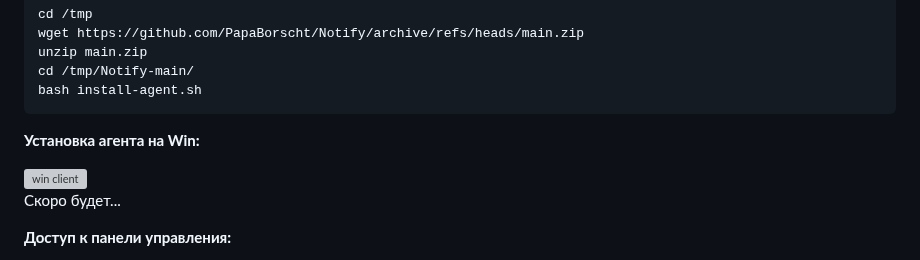
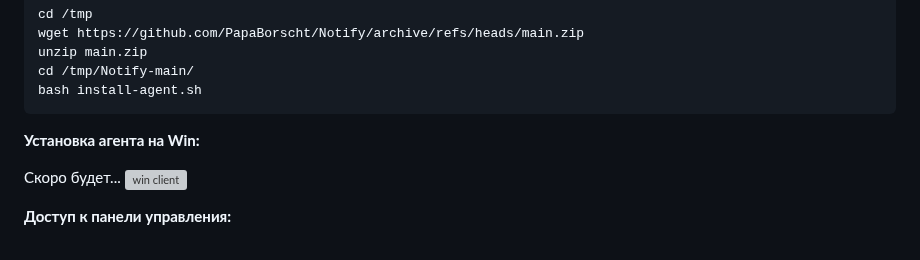
Before and after one commit to PapaBorscht/Notify, a Markdown page: README.md, the part around the change. Rendered like a GitHub page; grey boxes are pictures that could not be loaded.

````diff
--- a/README.md
+++ b/README.md
@@ -38,9 +38,9 @@ bash install-agent.sh
 ```
 **Установка агента на Win:**
 
+Скоро будет...
 <img src="https://allwebs.ru/images/2026/06/17/771f1c17d6698ee85507393bdcef159a.png" alt="win client" border="0">
 
-Скоро будет...
 
 **Доступ к панели управления:**
 
````
